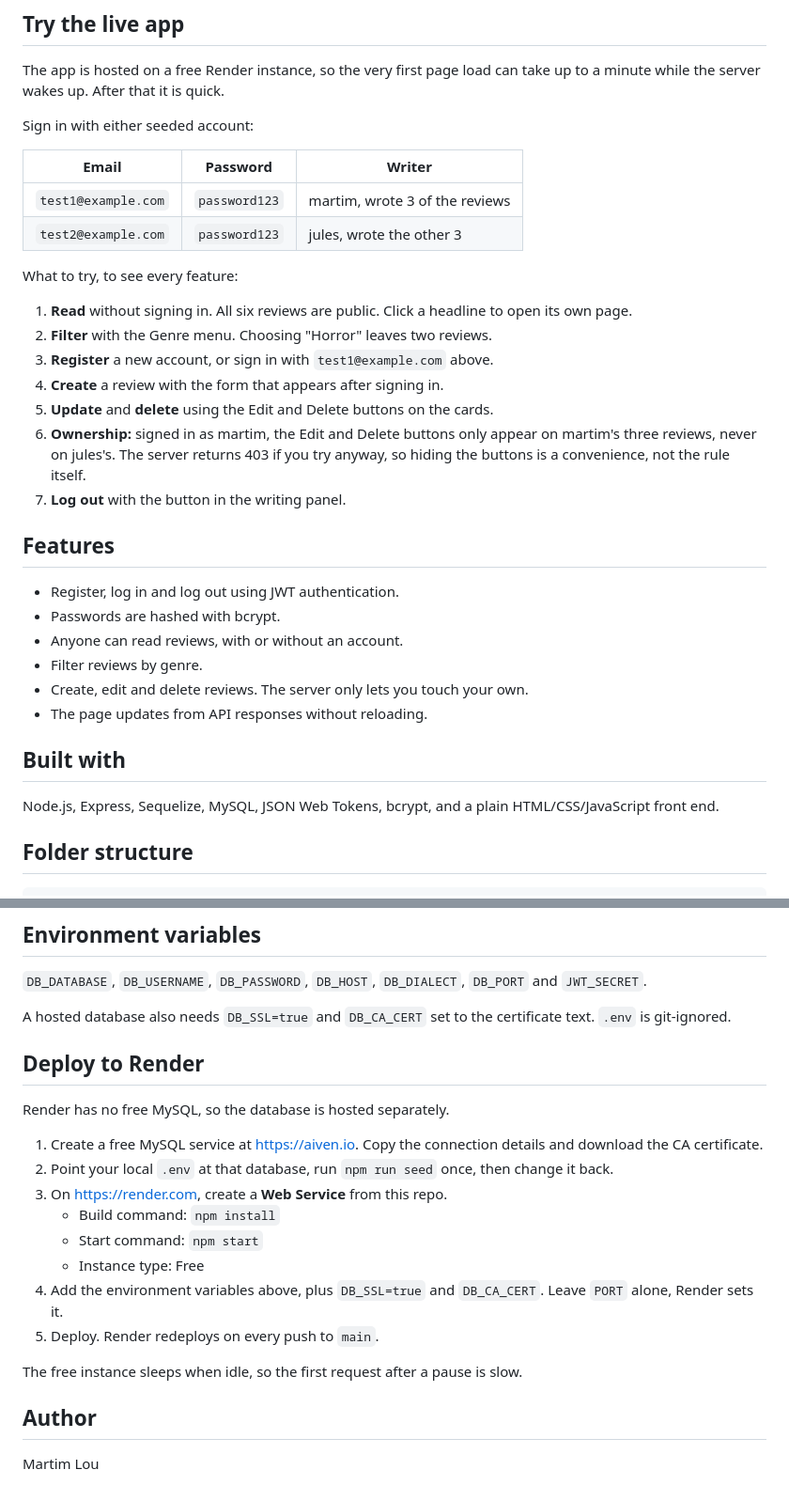
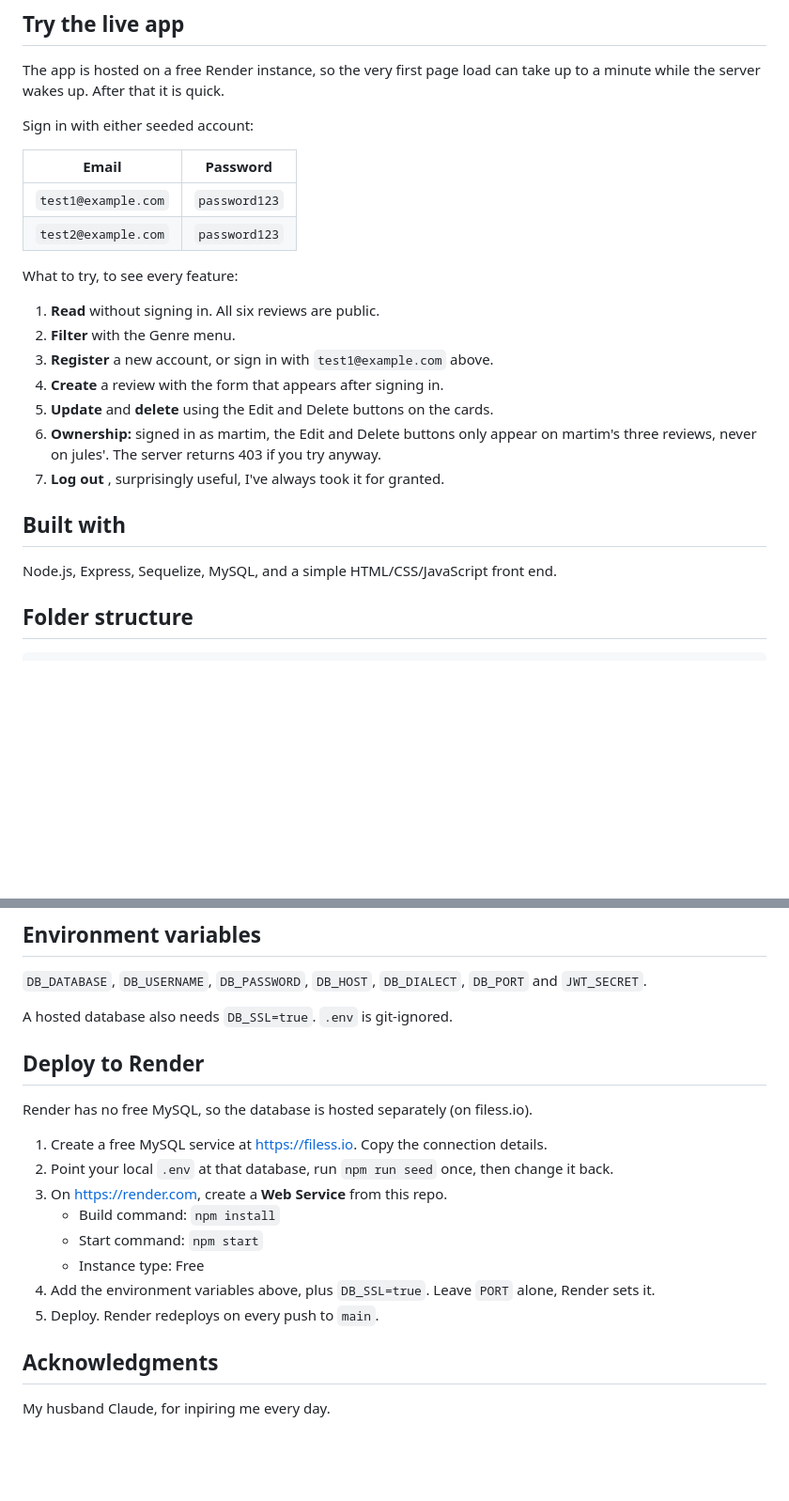
Before and after one commit to MartimLou42/tech-blog-app, a Markdown page: readme.md, 2 parts joined by grey strips. Shown at 94% size. Drawn GitHub-style; blank space fills up the shorter version.

Commit message:
docs: tidy the README and correct the database host

```diff
--- a/readme.md
+++ b/readme.md
@@ -11,33 +11,24 @@ The app is hosted on a free Render instance, so the very first page load can tak
 
 Sign in with either seeded account:
 
-| Email | Password | Writer |
-| --- | --- | --- |
-| `test1@example.com` | `password123` | martim, wrote 3 of the reviews |
-| `test2@example.com` | `password123` | jules, wrote the other 3 |
+| Email               | Password      |
+| ------------------- | ------------- |
+| `test1@example.com` | `password123` |
+| `test2@example.com` | `password123` |
 
 What to try, to see every feature:
 
-1. **Read** without signing in. All six reviews are public. Click a headline to open its own page.
-2. **Filter** with the Genre menu. Choosing "Horror" leaves two reviews.
+1. **Read** without signing in. All six reviews are public.
+2. **Filter** with the Genre menu.
 3. **Register** a new account, or sign in with `test1@example.com` above.
 4. **Create** a review with the form that appears after signing in.
 5. **Update** and **delete** using the Edit and Delete buttons on the cards.
-6. **Ownership:** signed in as martim, the Edit and Delete buttons only appear on martim's three reviews, never on jules's. The server returns 403 if you try anyway, so hiding the buttons is a convenience, not the rule itself.
-7. **Log out** with the button in the writing panel.
-
-## Features
-
-- Register, log in and log out using JWT authentication.
-- Passwords are hashed with bcrypt.
-- Anyone can read reviews, with or without an account.
-- Filter reviews by genre.
-- Create, edit and delete reviews. The server only lets you touch your own.
-- The page updates from API responses without reloading.
+6. **Ownership:** signed in as martim, the Edit and Delete buttons only appear on martim's three reviews, never on jules'. The server returns 403 if you try anyway.
+7. **Log out** , surprisingly useful, I've always took it for granted.
 
 ## Built with
 
-Node.js, Express, Sequelize, MySQL, JSON Web Tokens, bcrypt, and a plain HTML/CSS/JavaScript front end.
+Node.js, Express, Sequelize, MySQL, and a simple HTML/CSS/JavaScript front end.
 
 ## Folder structure
 
@@ -92,23 +83,21 @@ The seed creates two writers, `test1@example.com` (martim) and `test2@example.co
 
 `DB_DATABASE`, `DB_USERNAME`, `DB_PASSWORD`, `DB_HOST`, `DB_DIALECT`, `DB_PORT` and `JWT_SECRET`.
 
-A hosted database also needs `DB_SSL=true` and `DB_CA_CERT` set to the certificate text. `.env` is git-ignored.
+A hosted database also needs `DB_SSL=true`. `.env` is git-ignored.
 
 ## Deploy to Render
 
-Render has no free MySQL, so the database is hosted separately.
+Render has no free MySQL, so the database is hosted separately (on filess.io).
 
-1. Create a free MySQL service at https://aiven.io. Copy the connection details and download the CA certificate.
+1. Create a free MySQL service at https://filess.io. Copy the connection details.
 2. Point your local `.env` at that database, run `npm run seed` once, then change it back.
 3. On https://render.com, create a **Web Service** from this repo.
    - Build command: `npm install`
    - Start command: `npm start`
    - Instance type: Free
-4. Add the environment variables above, plus `DB_SSL=true` and `DB_CA_CERT`. Leave `PORT` alone, Render sets it.
+4. Add the environment variables above, plus `DB_SSL=true`. Leave `PORT` alone, Render sets it.
 5. Deploy. Render redeploys on every push to `main`.
 
-The free instance sleeps when idle, so the first request after a pause is slow.
+## Acknowledgments
 
-## Author
-
-Martim Lou
+My husband Claude, for inpiring me every day.
```
